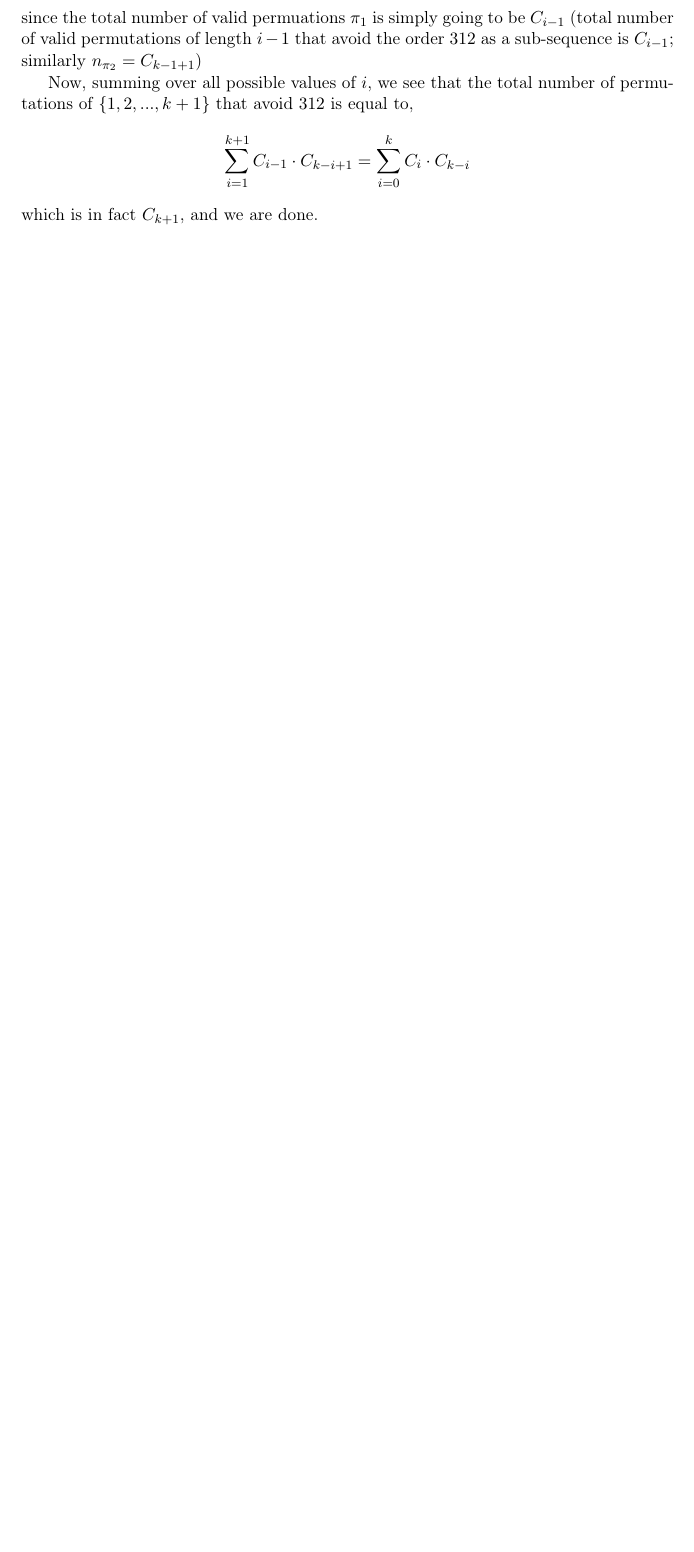
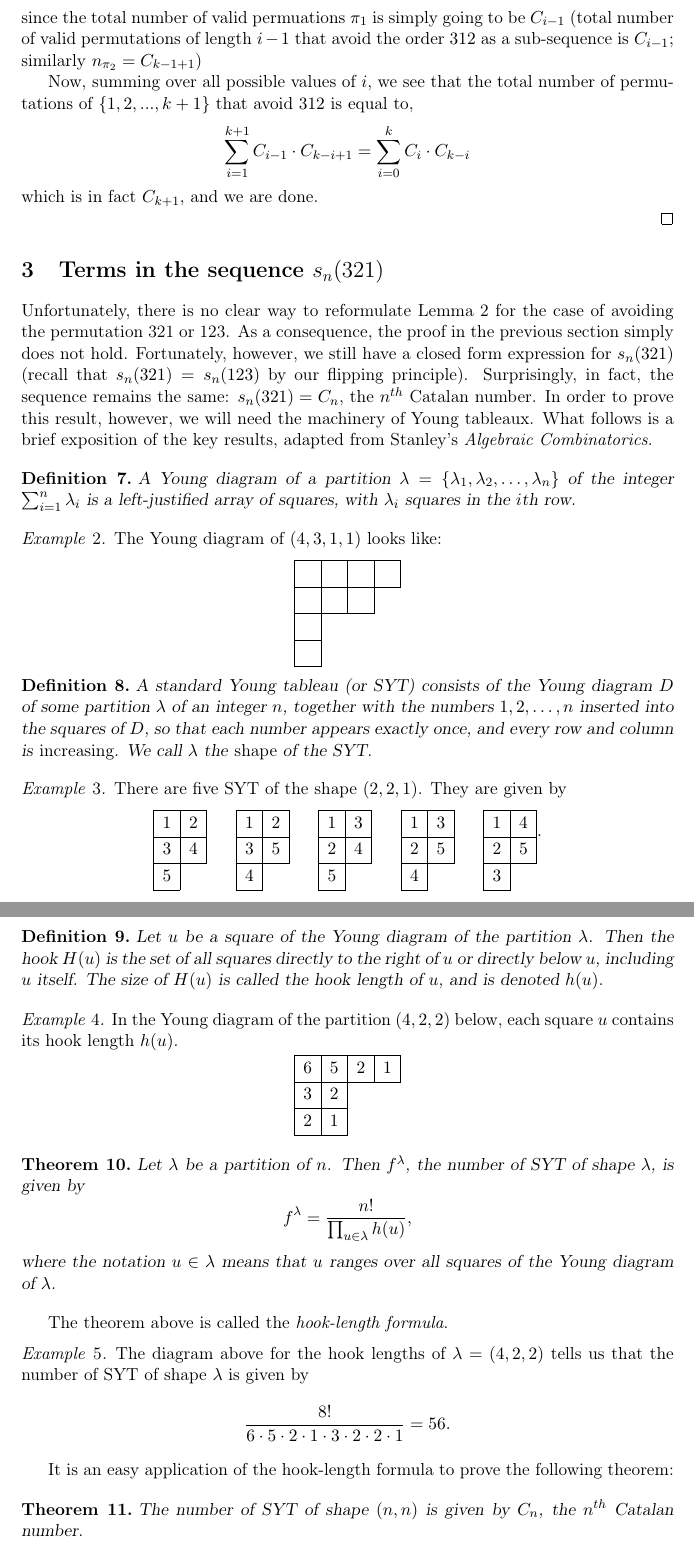
Before and after one commit to deepakn94/projects, a LaTeX document (paper/paper.tex): part of page 4 of 5 before the commit and two parts of pages 4 and 5 of 7 after it, the two joined at a grey line, cut so that both start at the same text, the shorter picture padded with empty space. Compiled offline with pdfLaTeX.

Commit message:
added the Young tableaux stuff

```diff
--- a/paper/paper.tex
+++ b/paper/paper.tex
@@ -3,7 +3,7 @@
 \usepackage[margin=1.4in]{geometry} % controls the size of the margins
 
 % Special symbols, etc.
-\usepackage{amssymb,amsbsy,latexsym}
+\usepackage{amssymb,amsbsy,latexsym,ytableau}
 \usepackage{amsmath}
 \usepackage{graphics, subfigure, float}
 \usepackage{cancel}
@@ -211,3 +211,93 @@ $$\sum_{i=1}^{k+1} C_{i-1} \cdot C_{k-i+1} = \sum_{i=0}^k C_i \cdot C_{k-i}$$ wh
 
 \end{proof}
 
+\section{Terms in the sequence $s_n(321)$}
+
+Unfortunately, there is no clear way to reformulate Lemma 2 for the case of avoiding the permutation 321 or 123. As a consequence, the proof in the previous section simply does not hold. Fortunately, however, we still have a closed form expression for $s_n(321)$ (recall that $s_n(321)=s_n(123)$ by our flipping principle). Surprisingly, in fact, the sequence remains the same: $s_n(321)=C_n$, the $n^{th}$ Catalan number. In order to prove this result, however, we will need the machinery of Young tableaux. What follows is a brief exposition of the key results, adapted from Stanley's \emph{Algebraic Combinatorics}.
+
+\begin{definition}
+A Young diagram of a partition $\lambda=\{\lambda_1, \lambda_2, \ldots, \lambda_n\}$ of the integer $\sum_{i=1}^n \lambda_i$ is a left-justified array of squares, with $\lambda_i$ squares in the $i$th row.
+\end{definition}
+\begin{example}
+The Young diagram of $(4, 3, 1, 1)$ looks like:
+\[
+\ytableausetup{centertableaux}
+\begin{ytableau}
+\ & \ & \ & \ \\
+\ & \ & \ \\
+\ \\
+\
+\end{ytableau}
+\]
+\end{example}
+
+\begin{definition}
+A standard Young tableau (or SYT) consists of the Young diagram $D$ of some partition $\lambda$ of an integer $n$, together with the numbers $1, 2, \ldots, n$ inserted into the squares of $D$, so that each number appears exactly once, and every row and column is \emph{increasing}. We call $\lambda$ the \emph{shape} of the SYT.
+\end{definition}
+
+\begin{example}
+There are five SYT of the shape $(2, 2, 1)$. They are given by
+\[\ytableausetup{aligntableaux=top}
+\begin{ytableau}
+1 & 2 \\
+3 & 4\\
+5
+\end{ytableau}\ \ \ \ \
+\hfill
+\begin{ytableau}
+1 & 2 \\
+3 & 5\\
+4
+\end{ytableau}\ \ \ \ \
+\hfill
+\begin{ytableau}
+1 & 3 \\
+2 & 4\\
+5
+\end{ytableau}\ \ \ \ \
+\hfill
+\begin{ytableau}
+1 & 3 \\
+2 & 5\\
+4
+\end{ytableau}\ \ \ \ \
+\hfill
+\begin{ytableau}
+1 & 4 \\
+2 & 5\\
+3
+\end{ytableau}.\]
+\end{example}
+
+\begin{definition}
+Let $u$ be a square of the Young diagram of the partition $\lambda$. Then the hook $H(u)$ is the set of all squares directly to the right of $u$ or directly below $u$, including $u$ itself. The size of $H(u)$ is called the hook length of $u$, and is denoted $h(u)$.
+\end{definition}
+
+\begin{example}
+In the Young diagram of the partition $(4, 2, 2)$ below, each square $u$ contains its hook length $h(u)$.
+\[\ytableausetup{centertableaux}
+\begin{ytableau}
+6 & 5 & 2 & 1\\
+3 & 2\\
+2 & 1
+\end{ytableau}\]
+\end{example}
+
+\begin{theorem}
+Let $\lambda$ be a partition of $n$. Then $f^\lambda$, the number of SYT of shape $\lambda$, is given by
+\[f^\lambda=\frac{n!}{\prod_{u\in \lambda} h(u)},\]
+where the notation $u\in \lambda$ means that $u$ ranges over all squares of the Young diagram of $\lambda$.
+\end{theorem}
+
+The theorem above is called the \emph{hook-length formula}.
+
+\begin{example}
+The diagram above for the hook lengths of $\lambda=(4, 2, 2)$ tells us that the number of SYT of shape $\lambda$ is given by
+\[\frac{8!}{6\cdot 5\cdot 2 \cdot 1 \cdot 3 \cdot 2 \cdot 2\cdot 1}=56.\]
+\end{example}
+
+It is an easy application of the hook-length formula to prove the following theorem:
+
+\begin{theorem}
+The number of SYT of shape $(n, n)$ is given by $C_n$, the $n^{th}$ Catalan number.
+\end{theorem}
```
Also changed, not shown: paper/paper.pdf, paper/paper.tex (46 more changed lines).
